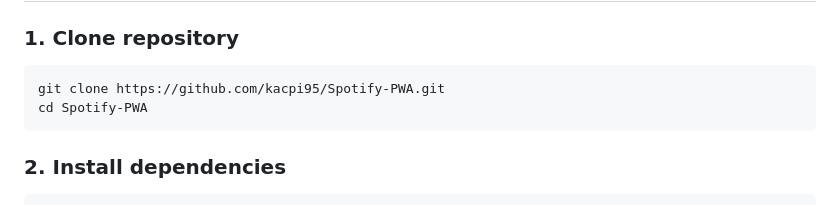
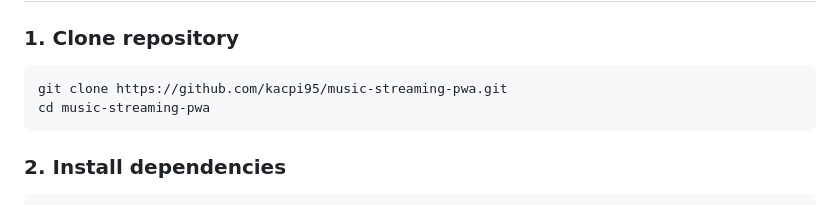
Before and after one commit to kacpi95/Spotify-PWA, a Markdown page: README.md, the part around the change. Rendered like a GitHub page.

Commit message:
update: README

````diff
--- a/README.md
+++ b/README.md
@@ -97,8 +97,8 @@ Built with **vanilla JavaScript, HTML, SCSS**, and a **Node.js/Express** backend
 ### 1. Clone repository
 
 ```bash
-git clone https://github.com/kacpi95/Spotify-PWA.git
-cd Spotify-PWA
+git clone https://github.com/kacpi95/music-streaming-pwa.git
+cd music-streaming-pwa
 ```
 
 ### 2. Install dependencies
````
